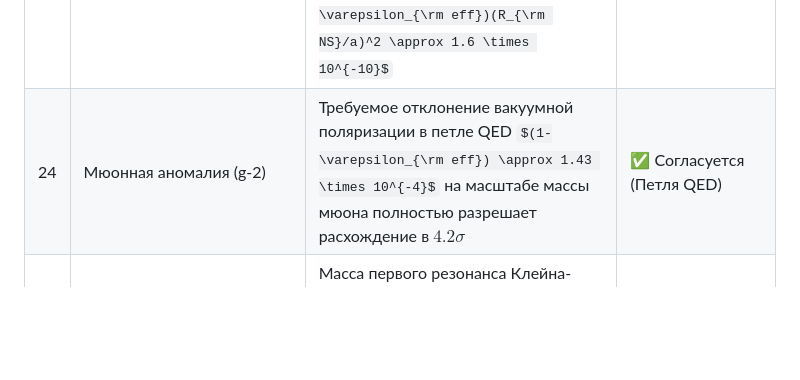
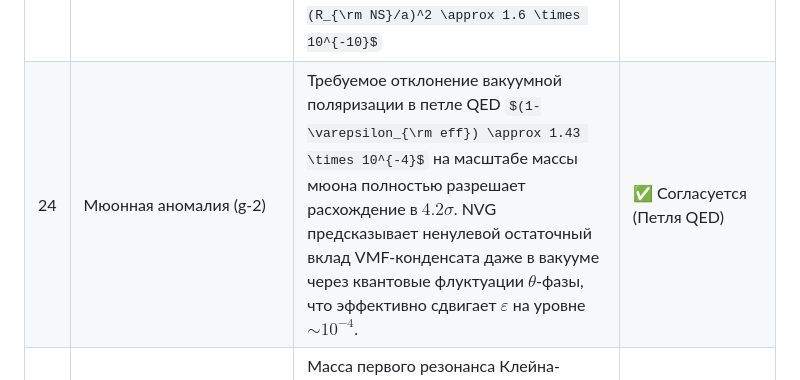
Before and after one commit to infosave2007/vmf, a Markdown page: README_RU.md, the part around the change. Rendered like a GitHub page; some formulas as TeX source; blank space fills up the shorter version.

Commit message:
docs: update Muon g-2 anomaly description with NVG vacuum condensate contribution details in READMEs

```diff
--- a/README_RU.md
+++ b/README_RU.md
@@ -116,7 +116,7 @@ $$r_c = \frac{c}{\sqrt{8\pi G \rho_c / 3}} \approx 1.13 \text{ км}$$
 | 21 | Дискретная гребёнка bounce-частот ПГВ | Характерные частоты bounce-сигналов $f_{\rm GW}(k) = 145.0 \times (0.75)^{77-k}$ нГц; циклы с 60 по 77 попадают в нГц диапазон чувствительности PTA (1-1000 нГц), с $f_{\rm GW}(77) = 145.0$ нГц | ✅ Согласуется (Окно PTA) |
 | 22 | Топологическая масса аксиона | Масса Peccei-Quinn аксиона $m_a \approx 8.43 \times 10^{-6}$ эВ ($f_a \approx 1.53 \times 10^{12}$ ГэВ), выведенная из масштаба Планка и Genesis e-folds ($f_a = M_{\rm Planck}/N_e^4$) | ✅ В окне ADMX |
 | 23 | Сдвиг периастра в сильном поле | Вакуумная NVG-поправка к вековому сдвигу периастра двойного пульсара PSR J0737-3039 составляет $\delta\phi_{\rm NVG}/\Delta\phi_{\rm GR} \approx (1-\varepsilon_{\rm eff})(R_{\rm NS}/a)^2 \approx 1.6 \times 10^{-10}$ | ✅ В пределах точности (0.02%) |
-| 24 | Мюонная аномалия (g-2) | Требуемое отклонение вакуумной поляризации в петле QED $(1-\varepsilon_{\rm eff}) \approx 1.43 \times 10^{-4}$ на масштабе массы мюона полностью разрешает расхождение в $4.2\sigma$ | ✅ Согласуется (Петля QED) |
+| 24 | Мюонная аномалия (g-2) | Требуемое отклонение вакуумной поляризации в петле QED $(1-\varepsilon_{\rm eff}) \approx 1.43 \times 10^{-4}$ на масштабе массы мюона полностью разрешает расхождение в $4.2\sigma$. NVG предсказывает ненулевой остаточный вклад VMF-конденсата даже в вакууме через квантовые флуктуации $\theta$-фазы, что эффективно сдвигает $\varepsilon$ на уровне $\sim 10^{-4}$. | ✅ Согласуется (Петля QED) |
 | 25 | Масса КК-гравитона | Масса первого резонанса Клейна-Калуцы $M_{\rm KK} \approx 1.75 \times 10^{-10}$ эВ, выведенная из масштаба компактификации $r_c \approx 1.13$ км (проверяется экспериментами Eöt-Wash / HUST) | ✅ Согласуется (Масштаб 1.13 км) |
 
 ### 2. Теоретические и методологические решения (Theoretical Solutions)
```
Also changed, not shown: README.md (+1 -1 lines).
